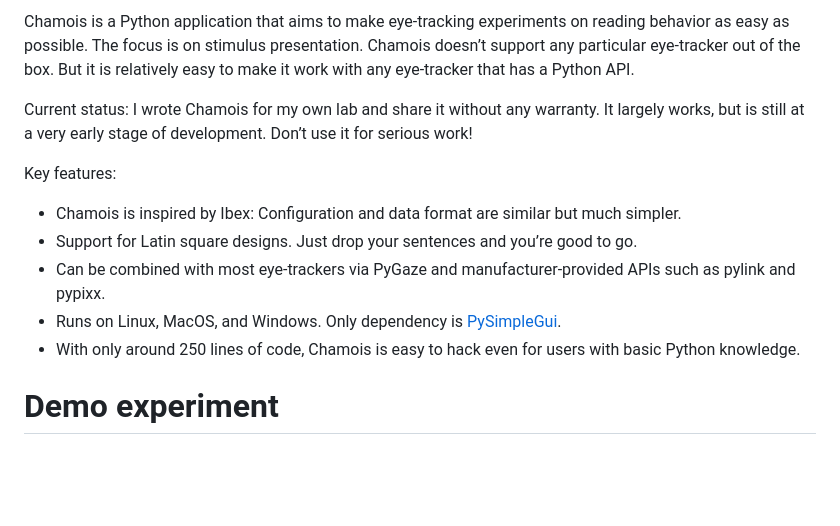
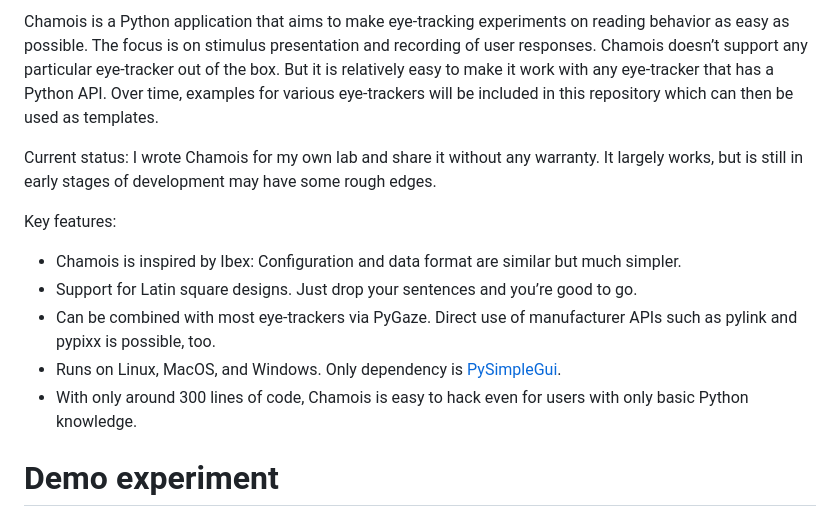
Before and after one commit to tmalsburg/chamois, a Markdown page: README.md, the part around one of its changes. GitHub-like rendering; blank space fills up the shorter version.

```diff
--- a/README.md
+++ b/README.md
@@ -1,14 +1,14 @@
 
-Chamois is a Python application that aims to make eye-tracking experiments on reading behavior as easy as possible.  The focus is on stimulus presentation.  Chamois doesn’t support any particular eye-tracker out of the box.  But it is relatively easy to make it work with any eye-tracker that has a Python API.
+Chamois is a Python application that aims to make eye-tracking experiments on reading behavior as easy as possible.  The focus is on stimulus presentation and recording of user responses.  Chamois doesn’t support any particular eye-tracker out of the box.  But it is relatively easy to make it work with any eye-tracker that has a Python API.  Over time, examples for various eye-trackers will be included in this repository which can then be used as templates.
 
-Current status: I wrote Chamois for my own lab and share it without any warranty.  It largely works, but is still at a very early stage of development.  Don’t use it for serious work!
+Current status: I wrote Chamois for my own lab and share it without any warranty.  It largely works, but is still in early stages of development may have some rough edges.
 
 Key features:
 - Chamois is inspired by Ibex: Configuration and data format are similar but much simpler.
 - Support for Latin square designs.  Just drop your sentences and you’re good to go.
-- Can be combined with most eye-trackers via PyGaze and manufacturer-provided APIs such as pylink and pypixx.
+- Can be combined with most eye-trackers via PyGaze.  Direct use of manufacturer APIs such as pylink and pypixx is possible, too.
 - Runs on Linux, MacOS, and Windows.  Only dependency is [PySimpleGui](https://www.pysimplegui.org).
-- With only around 250 lines of code, Chamois is easy to hack even for users with basic Python knowledge.
+- With only around 300 lines of code, Chamois is easy to hack even for users with only basic Python knowledge.
 
 # Demo experiment
 
```
Also changed, not shown: other parts of README.md (+10 -3 lines), images/screenshot_1.png, images/screenshot_2.png, images/screenshot_3.png, images/screenshot_4.png, images/screenshot_5.png, images/screenshot_6.png.
